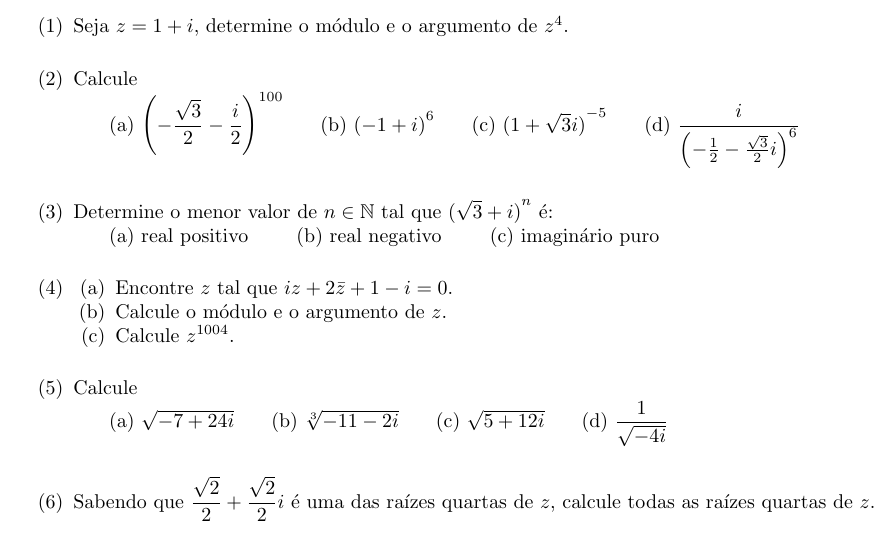
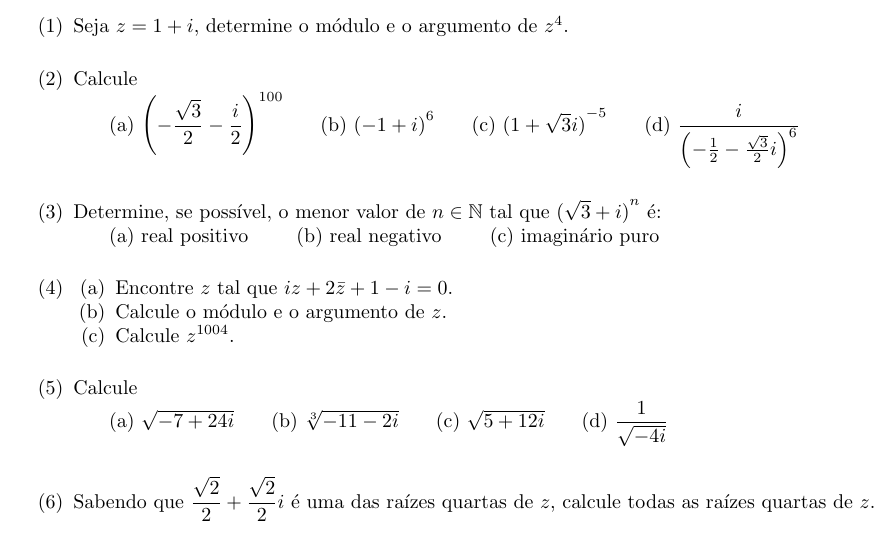
Before and after one commit to barbosaaob/exercicios, a LaTeX book (fundamentos3/lista-03.tex): part of the page, cut so that both start at the same text. Compiled offline with pdfLaTeX.

Commit message:
Lista 03 fundamentos 3.

```diff
--- a/fundamentos3/lista-03.tex
+++ b/fundamentos3/lista-03.tex
@@ -80,7 +80,7 @@
 		\end{enumerate*}
 
 	\vspace{0.5cm}
-	\item Determine o menor valor de $n\in\mathbb{N}$ tal que ${(\sqrt{3}+i)}^n$ é:
+	\item Determine, se possível, o menor valor de $n\in\mathbb{N}$ tal que ${(\sqrt{3}+i)}^n$ é:
 
 		\begin{enumerate*}
 			\item real positivo
```
Also changed, not shown: fundamentos3/lista-03.pdf.
